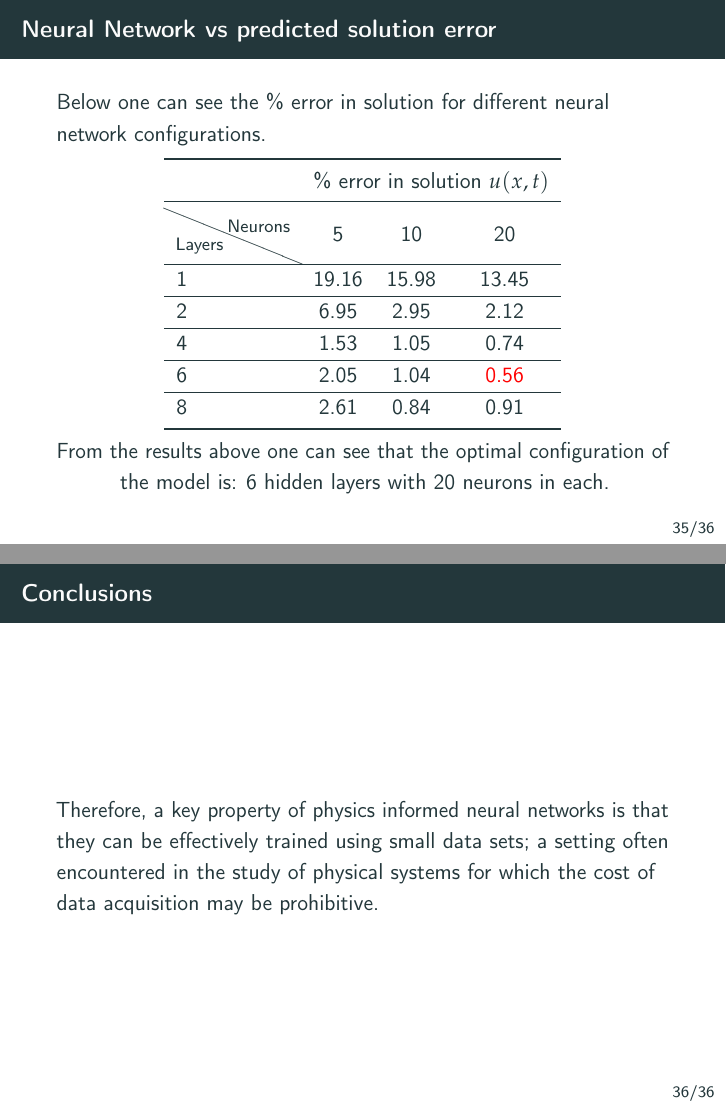
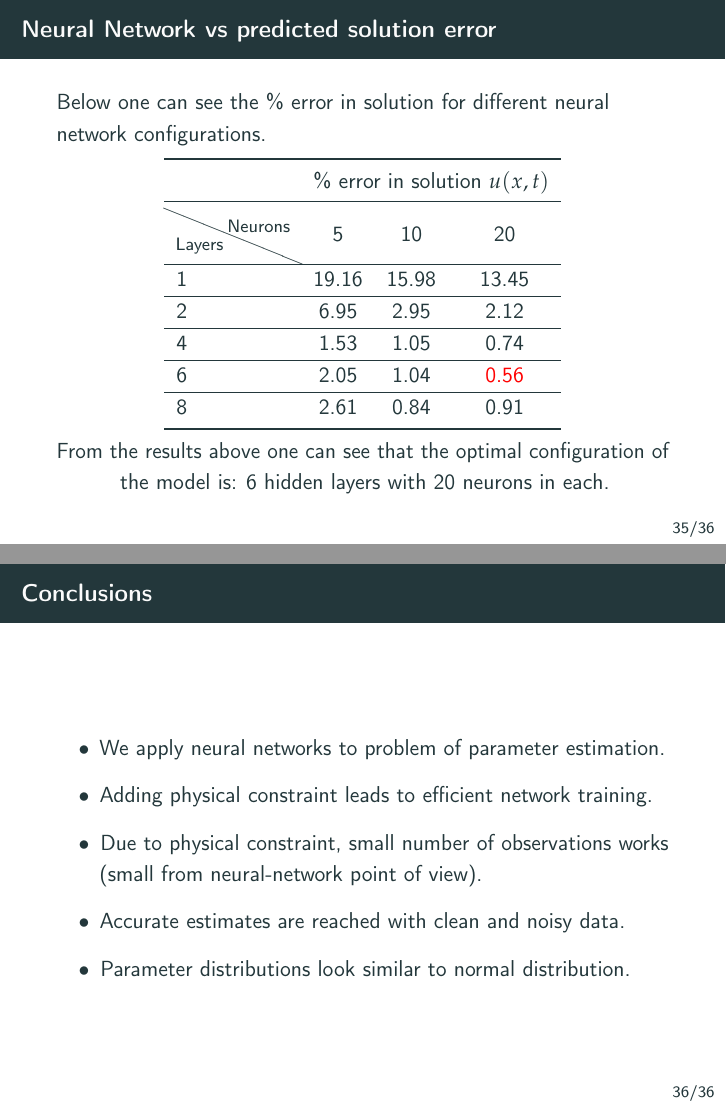
Before and after one commit to dmitry-kabanov/stoch-num-2019-final-project, LaTeX slides (02-presentation-v1/presentation.tex): pages 41 and 42 of 42, joined at a grey line. Compiled offline with pdfLaTeX.

Commit message:
Rework Conclusions slide

```diff
--- a/02-presentation-v1/presentation.tex
+++ b/02-presentation-v1/presentation.tex
@@ -676,10 +676,17 @@ Below one can see the \% error in solution for different neural network configur
 % Burgers' equation (end)
 % ------------------------------------------------------------------------------
 
-\begin{frame}
-    \frametitle{Conclusions}
+\begin{frame}{Conclusions}
 
-Therefore, a key property of physics informed neural networks is that they can be effectively trained using small data sets; a setting often encountered in the study of physical systems for which the cost of data acquisition may be prohibitive.
+\begin{itemize}
+    \setlength\itemsep{0.75em}
+    \item We apply neural networks to problem of parameter estimation.
+    \item Adding physical constraint leads to efficient network training.
+    \item Due to physical constraint, small number of observations works (small
+          from neural-network point of view).
+    \item Accurate estimates are reached with clean and noisy data.
+    \item Parameter distributions look similar to normal distribution.
+\end{itemize}
 
 \end{frame}
 
```
